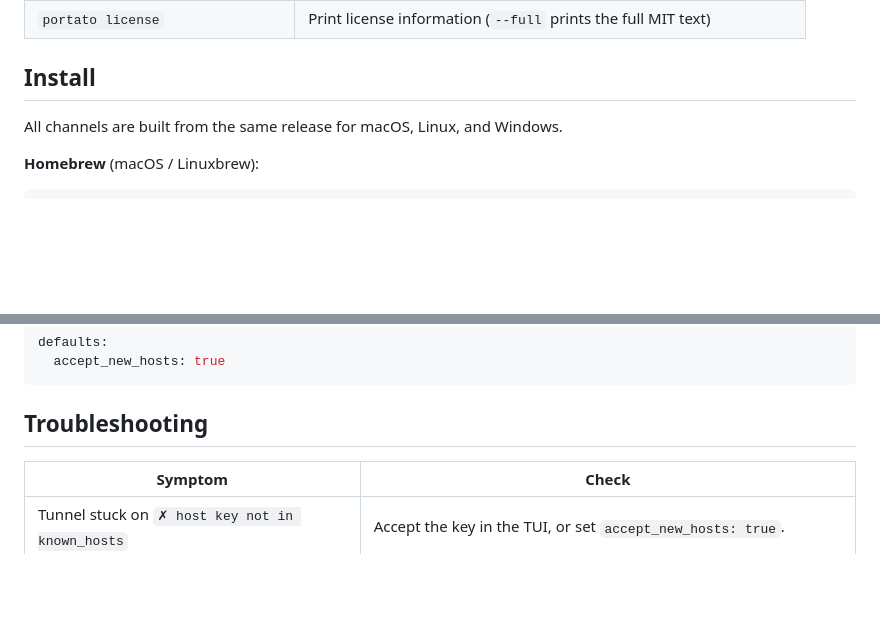
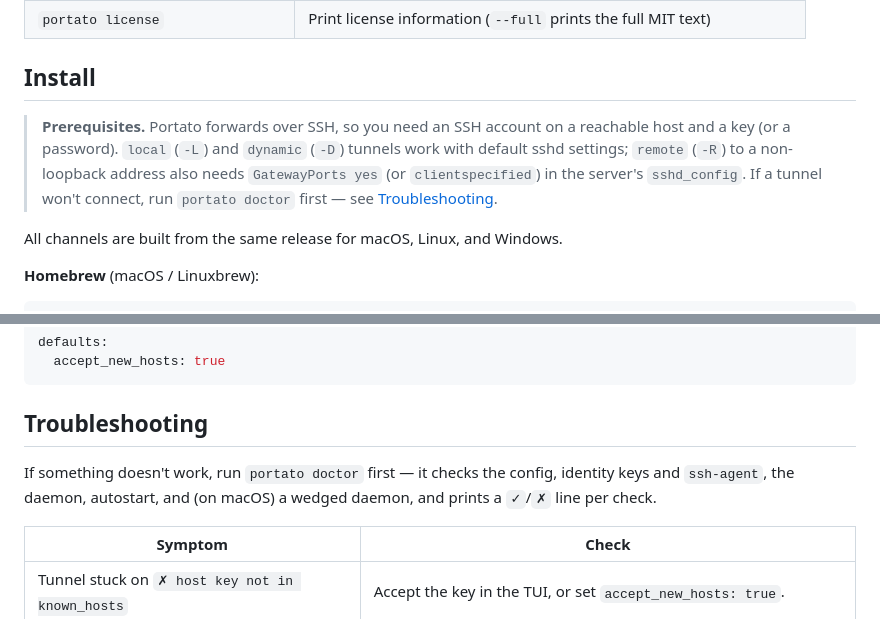
Before and after one commit to portuber/portato, a Markdown page: README.md, 2 parts joined by grey strips. GitHub-like rendering; blank space fills up the shorter version.

Commit message:
docs(readme): add Prerequisites callout and lead Troubleshooting with doctor
Set expectations before the first run: a one-line Prerequisites callout under
## Install states that -L/-D work with sshd defaults while -R to a non-loopback
address also needs GatewayPorts, and points at `portato doctor` + Troubleshooting
when a tunnel won't connect. Lead the Troubleshooting section with the same
"run portato doctor first" so a stuck visitor hits the diagnostics command
before the symptom table. doctor is the front door for recovery.

```diff
--- a/README.md
+++ b/README.md
@@ -35,6 +35,13 @@ The single binary works in several modes:
 | `portato license`            | Print license information (`--full` prints the full MIT text)       |
 
 ## Install
+
+> **Prerequisites.** Portato forwards over SSH, so you need an SSH account on a
+> reachable host and a key (or a password). `local` (`-L`) and `dynamic` (`-D`)
+> tunnels work with default sshd settings; `remote` (`-R`) to a non-loopback
+> address also needs `GatewayPorts yes` (or `clientspecified`) in the server's
+> `sshd_config`. If a tunnel won't connect, run `portato doctor` first — see
+> [Troubleshooting](#troubleshooting).
 
 All channels are built from the same release for macOS, Linux, and Windows.
 
@@ -286,6 +293,10 @@ defaults:
 
 ## Troubleshooting
 
+If something doesn't work, run `portato doctor` first — it checks the config,
+identity keys and `ssh-agent`, the daemon, autostart, and (on macOS) a wedged
+daemon, and prints a `✓`/`✗` line per check.
+
 | Symptom | Check |
 |---------|-------|
 | Tunnel stuck on `✗ host key not in known_hosts` | Accept the key in the TUI, or set `accept_new_hosts: true`. |
```
